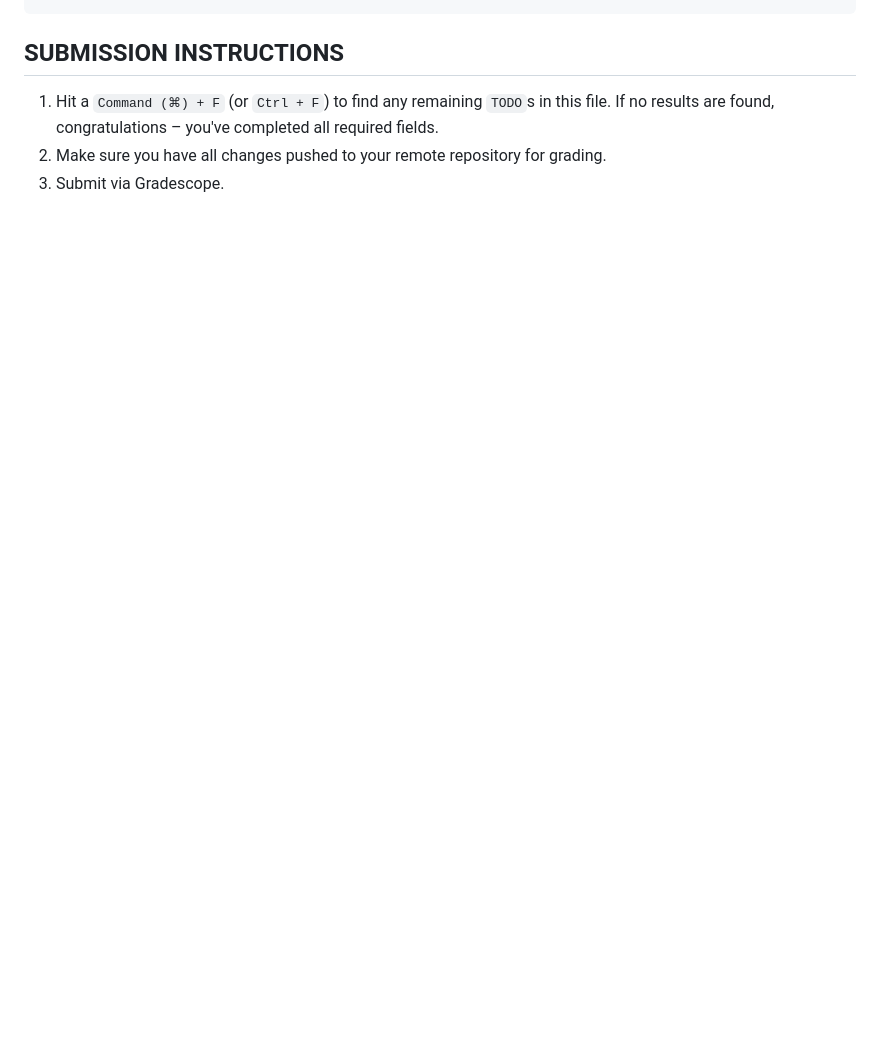
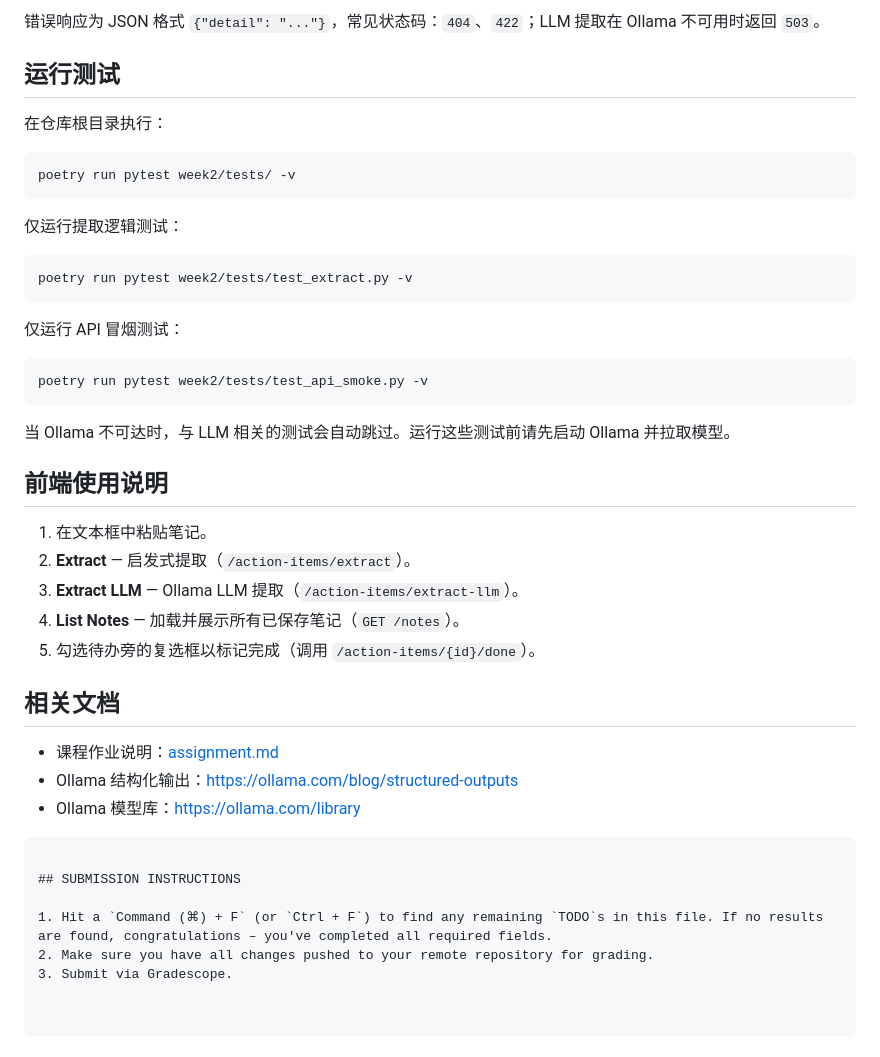
Before and after one commit to St0lyp1n/CS146S, a Markdown page: week2/writeup.md, the part around one of its changes. GitHub-like rendering; blank space fills up the shorter version.

Commit message:
Week2 completed

````diff
--- a/week2/writeup.md
+++ b/week2/writeup.md
@@ -904,3 +1046,40 @@ TODO: List all modified code files with the relevant line numbers.
+错误响应为 JSON 格式 `{"detail": "..."}`，常见状态码：`404`、`422`；LLM 提取在 Ollama 不可用时返回 `503`。
+
+## 运行测试
+
+在仓库根目录执行：
+
+```bash
+poetry run pytest week2/tests/ -v
+```
+
+仅运行提取逻辑测试：
+
+```bash
+poetry run pytest week2/tests/test_extract.py -v
+```
+
+仅运行 API 冒烟测试：
+
+```bash
+poetry run pytest week2/tests/test_api_smoke.py -v
+```
+
+当 Ollama 不可达时，与 LLM 相关的测试会自动跳过。运行这些测试前请先启动 Ollama 并拉取模型。
+
+## 前端使用说明
+
+1. 在文本框中粘贴笔记。
+2. **Extract** — 启发式提取（`/action-items/extract`）。
+3. **Extract LLM** — Ollama LLM 提取（`/action-items/extract-llm`）。
+4. **List Notes** — 加载并展示所有已保存笔记（`GET /notes`）。
+5. 勾选待办旁的复选框以标记完成（调用 `/action-items/{id}/done`）。
+
+## 相关文档
+
+- 课程作业说明：[assignment.md](./assignment.md)
+- Ollama 结构化输出：https://ollama.com/blog/structured-outputs
+- Ollama 模型库：https://ollama.com/library
 ```
 
 ## SUBMISSION INSTRUCTIONS
````
Also changed, not shown: other parts of week2/writeup.md (+145 -3 lines), week2/README.md (added, +173 -0 lines).
